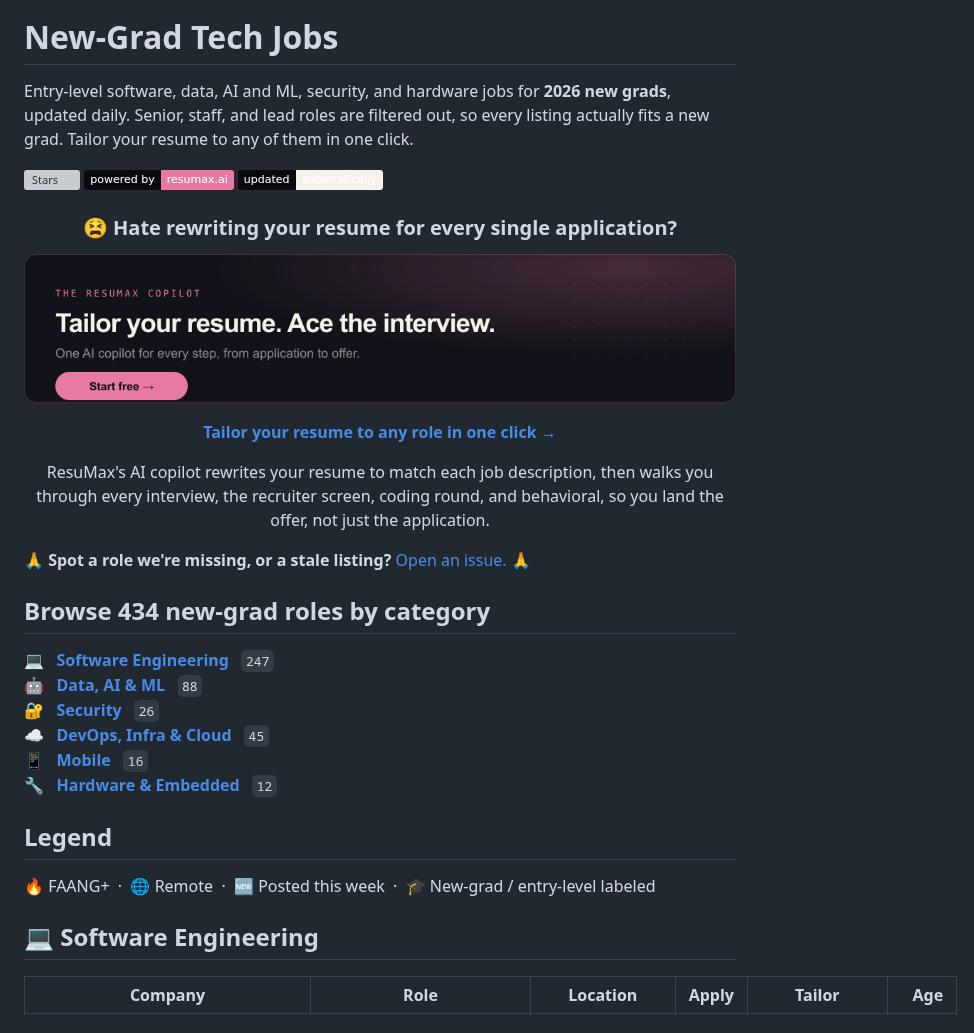
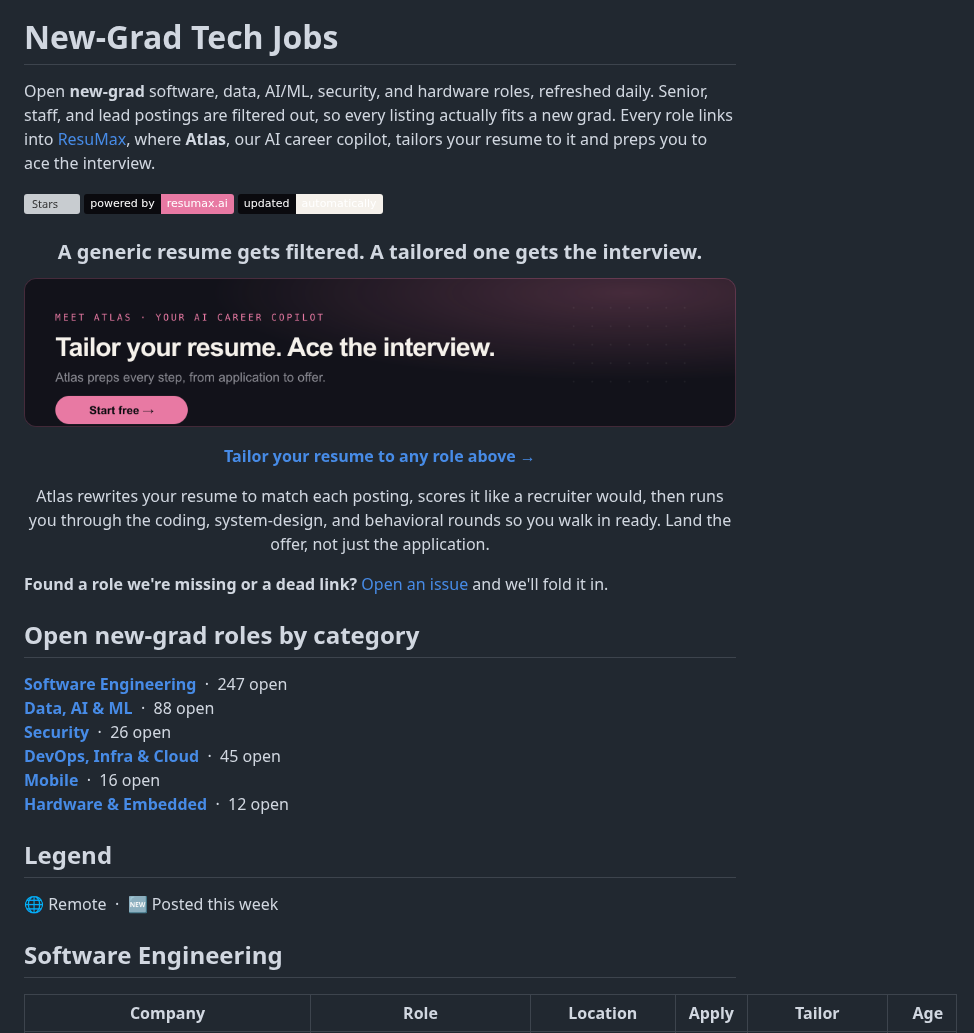
Before and after one commit to resumax/new-grad-tech-jobs, a Markdown page: README.md, the part around one of its changes. Drawn GitHub-style; pictures changed too: assets/cta.png; badges without logos; grey boxes are pictures that could not be loaded.

Commit message:
Rewrite copy in ResuMax's own voice (Atlas, ATS-tailoring angle)

```diff
--- a/README.md
+++ b/README.md
@@ -4,11 +4,11 @@
 
 # New-Grad Tech Jobs
 
-Entry-level software, data, AI and ML, security, and hardware jobs for **2026 new grads**, updated daily. Senior, staff, and lead roles are filtered out, so every listing actually fits a new grad. Tailor your resume to any of them in one click.
+Open **new-grad** software, data, AI/ML, security, and hardware roles, refreshed daily. Senior, staff, and lead postings are filtered out, so every listing actually fits a new grad. Every role links into [ResuMax](https://resumax.ai/?utm_source=github&utm_medium=repo&utm_campaign=new-grad-tech-jobs&utm_content=intro), where **Atlas**, our AI career copilot, tailors your resume to it and preps you to ace the interview.
 
 [![Stars](https://img.shields.io/github/stars/resumax/new-grad-tech-jobs?style=flat&color=E879A3&labelColor=0A0A0E)](https://github.com/resumax/new-grad-tech-jobs) [![Powered by ResuMax](https://img.shields.io/badge/powered%20by-resumax.ai-E879A3?labelColor=0A0A0E)](https://resumax.ai/?utm_source=github&utm_medium=repo&utm_campaign=new-grad-tech-jobs) ![Updated](https://img.shields.io/badge/updated-automatically-F5F1EB?labelColor=0A0A0E)
 
 <div align="center">
 
-### 😫 Hate rewriting your resume for every single application?
+### A generic resume gets filtered. A tailored one gets the interview.
 
@@ -16,26 +16,26 @@ Entry-level software, data, AI and ML, security, and hardware jobs for **2026 ne
 
-**[Tailor your resume to any role in one click &rarr;](https://resumax.ai/?utm_source=github&utm_medium=repo&utm_campaign=new-grad-tech-jobs&utm_content=cta-link)**
+**[Tailor your resume to any role above &rarr;](https://resumax.ai/?utm_source=github&utm_medium=repo&utm_campaign=new-grad-tech-jobs&utm_content=cta-link)**
 
-ResuMax's AI copilot rewrites your resume to match each job description, then walks you through every interview, the recruiter screen, coding round, and behavioral, so you land the offer, not just the application.
+Atlas rewrites your resume to match each posting, scores it like a recruiter would, then runs you through the coding, system-design, and behavioral rounds so you walk in ready. Land the offer, not just the application.
 
 </div>
 
-🙏 **Spot a role we're missing, or a stale listing?** [Open an issue.](../../issues/new) 🙏
+**Found a role we're missing or a dead link?** [Open an issue](../../issues/new) and we'll fold it in.
 
-## Browse 434 new-grad roles by category
+## Open new-grad roles by category
 
-💻 &nbsp; **[Software Engineering](#software-engineering)** &nbsp; `247`
-🤖 &nbsp; **[Data, AI & ML](#data-ai-and-ml)** &nbsp; `88`
-🔐 &nbsp; **[Security](#security)** &nbsp; `26`
-☁️ &nbsp; **[DevOps, Infra & Cloud](#devops-infra-and-cloud)** &nbsp; `45`
-📱 &nbsp; **[Mobile](#mobile)** &nbsp; `16`
-🔧 &nbsp; **[Hardware & Embedded](#hardware-and-embedded)** &nbsp; `12`
+**[Software Engineering](#software-engineering)** &nbsp;·&nbsp; 247 open
+**[Data, AI & ML](#data-ai-and-ml)** &nbsp;·&nbsp; 88 open
+**[Security](#security)** &nbsp;·&nbsp; 26 open
+**[DevOps, Infra & Cloud](#devops-infra-and-cloud)** &nbsp;·&nbsp; 45 open
+**[Mobile](#mobile)** &nbsp;·&nbsp; 16 open
+**[Hardware & Embedded](#hardware-and-embedded)** &nbsp;·&nbsp; 12 open
 
 ## Legend
 
-🔥 FAANG+ &nbsp;·&nbsp; 🌐 Remote &nbsp;·&nbsp; 🆕 Posted this week &nbsp;·&nbsp; 🎓 New-grad / entry-level labeled
+🌐 Remote &nbsp;·&nbsp; 🆕 Posted this week
 
-## 💻 Software Engineering
+## Software Engineering
 <a name="software-engineering"></a>
 
 | Company | Role | Location | Apply | Tailor | Age |
```
Also changed, not shown: other parts of README.md (+58 -58 lines), 1 other file.
